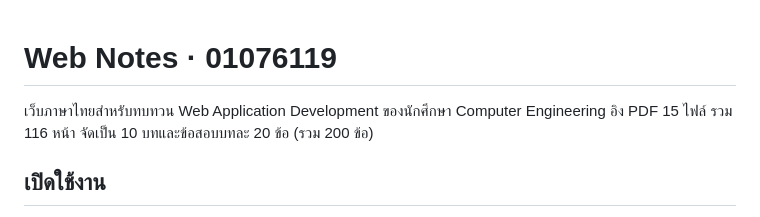
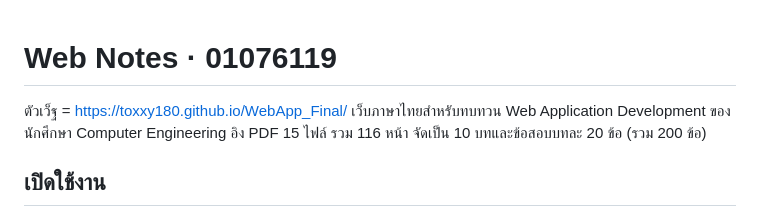
Before and after one commit to Toxxy180/WebApp_Final, a Markdown page: README.md, the part around the change. Rendered like a GitHub page.

```diff
--- a/README.md
+++ b/README.md
@@ -1,5 +1,5 @@
 # Web Notes · 01076119
-
+ ตัวเว็ฐ = https://toxxy180.github.io/WebApp_Final/
 เว็บภาษาไทยสำหรับทบทวน Web Application Development ของนักศึกษา Computer Engineering อิง PDF 15 ไฟล์ รวม 116 หน้า จัดเป็น 10 บทและข้อสอบบทละ 20 ข้อ (รวม 200 ข้อ)
 
 ## เปิดใช้งาน
```
